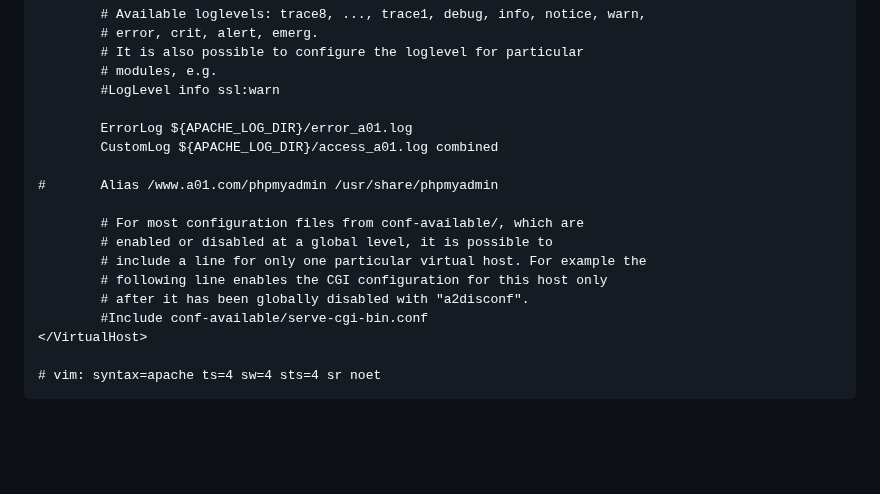
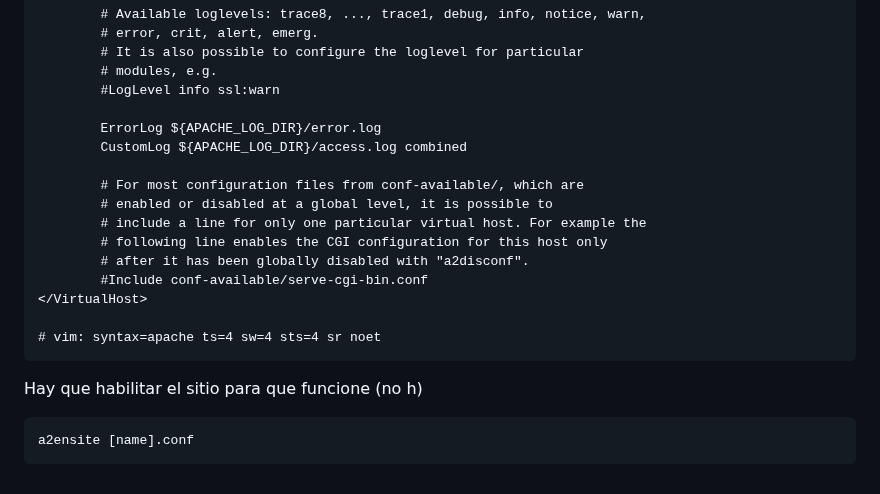
Before and after one commit to GreenLass000/DAW-Exercises, a Markdown page: apache-howto.md, the part around one of its changes. GitHub-like rendering; blank space fills up the shorter version.

Commit message:
apache-howto.md updated from https://stackedit.io/

````diff
--- a/apache-howto.md
+++ b/apache-howto.md
@@ -172,10 +172,8 @@ Hay que editar el nuevo archivo creado
         # modules, e.g.
         #LogLevel info ssl:warn
 
-        ErrorLog ${APACHE_LOG_DIR}/error_a01.log
-        CustomLog ${APACHE_LOG_DIR}/access_a01.log combined
-
-#       Alias /www.a01.com/phpmyadmin /usr/share/phpmyadmin
+        ErrorLog ${APACHE_LOG_DIR}/error.log
+        CustomLog ${APACHE_LOG_DIR}/access.log combined
 
         # For most configuration files from conf-available/, which are
         # enabled or disabled at a global level, it is possible to
@@ -187,4 +185,8 @@ Hay que editar el nuevo archivo creado
 
 # vim: syntax=apache ts=4 sw=4 sts=4 sr noet
 ```
+Hay que habilitar el sitio para que funcione (no h)
+```bash
+a2ensite [name].conf
+```
 <!--stackedit_data:
````
Also changed, not shown: other parts of apache-howto.md (+3 -3 lines).
